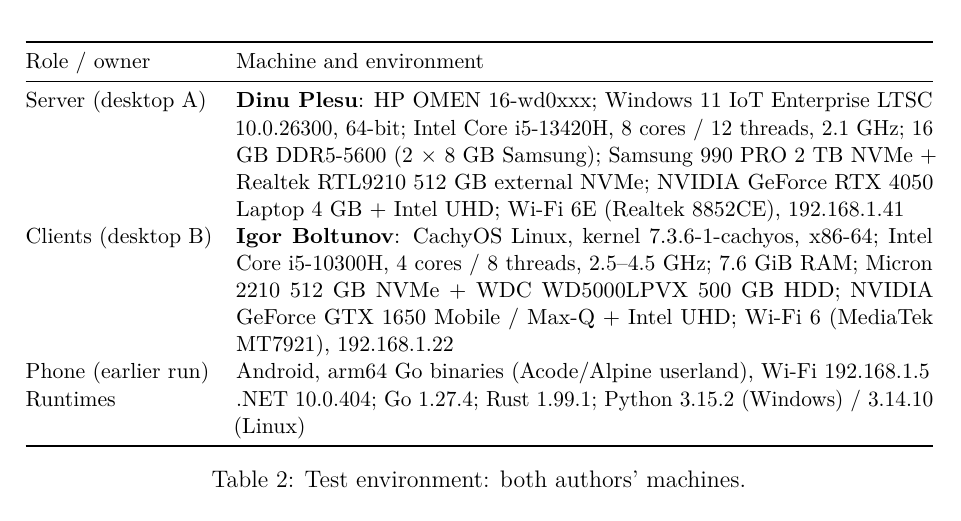
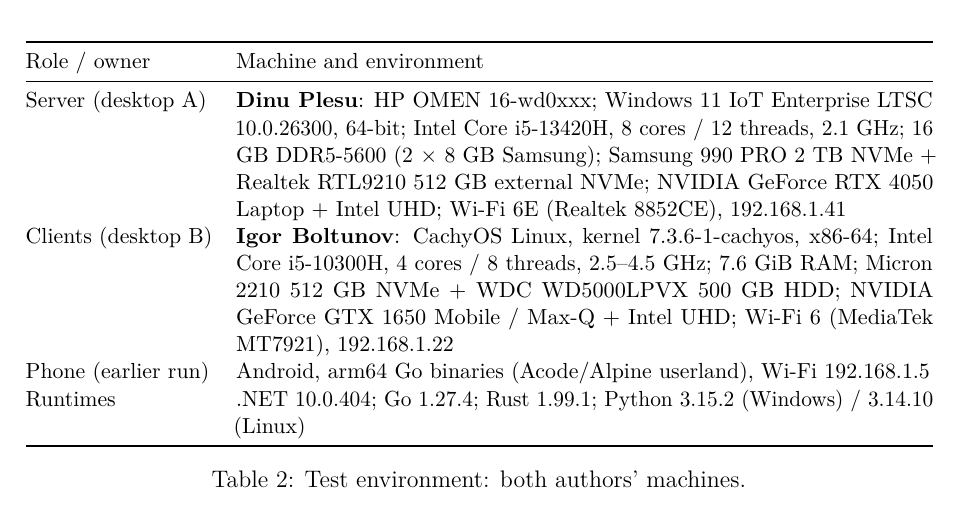
Before and after one commit to Prince-of-Nothing/NP-Labs, a LaTeX document (Lab2/report/report.tex): part of page 6 of 14, cut so that both start at the same text. Compiled offline with pdfLaTeX.

Commit message:
Do not claim a VRAM size WMI cannot report reliably

```diff
--- a/Lab2/report/report.tex
+++ b/Lab2/report/report.tex
@@ -323,7 +323,7 @@
 \toprule
 Role / owner & Machine and environment \\
 \midrule
-Server (desktop A) & \textbf{Dinu Plesu}: HP OMEN 16-wd0xxx; Windows 11 IoT Enterprise LTSC 10.0.26300, 64-bit; Intel Core i5-13420H, 8 cores / 12 threads, 2.1 GHz; 16 GB DDR5-5600 (2 $\times$ 8 GB Samsung); Samsung 990 PRO 2 TB NVMe + Realtek RTL9210 512 GB external NVMe; NVIDIA GeForce RTX 4050 Laptop 4 GB + Intel UHD; Wi-Fi 6E (Realtek 8852CE), 192.168.1.41 \\
+Server (desktop A) & \textbf{Dinu Plesu}: HP OMEN 16-wd0xxx; Windows 11 IoT Enterprise LTSC 10.0.26300, 64-bit; Intel Core i5-13420H, 8 cores / 12 threads, 2.1 GHz; 16 GB DDR5-5600 (2 $\times$ 8 GB Samsung); Samsung 990 PRO 2 TB NVMe + Realtek RTL9210 512 GB external NVMe; NVIDIA GeForce RTX 4050 Laptop + Intel UHD; Wi-Fi 6E (Realtek 8852CE), 192.168.1.41 \\
 Clients (desktop B) & \textbf{Igor Boltunov}: CachyOS Linux, kernel 7.3.6-1-cachyos, x86-64; Intel Core i5-10300H, 4 cores / 8 threads, 2.5--4.5 GHz; 7.6 GiB RAM; Micron 2210 512 GB NVMe + WDC WD5000LPVX 500 GB HDD; NVIDIA GeForce GTX 1650 Mobile / Max-Q + Intel UHD; Wi-Fi 6 (MediaTek MT7921), 192.168.1.22 \\
 Phone (earlier run) & Android, arm64 Go binaries (Acode/Alpine userland), Wi-Fi 192.168.1.5 \\
 Runtimes & .NET 10.0.404; Go 1.27.4; Rust 1.99.1; Python 3.15.2 (Windows) / 3.14.10 (Linux) \\
```
Also changed, not shown: Lab2/report/report.pdf.
